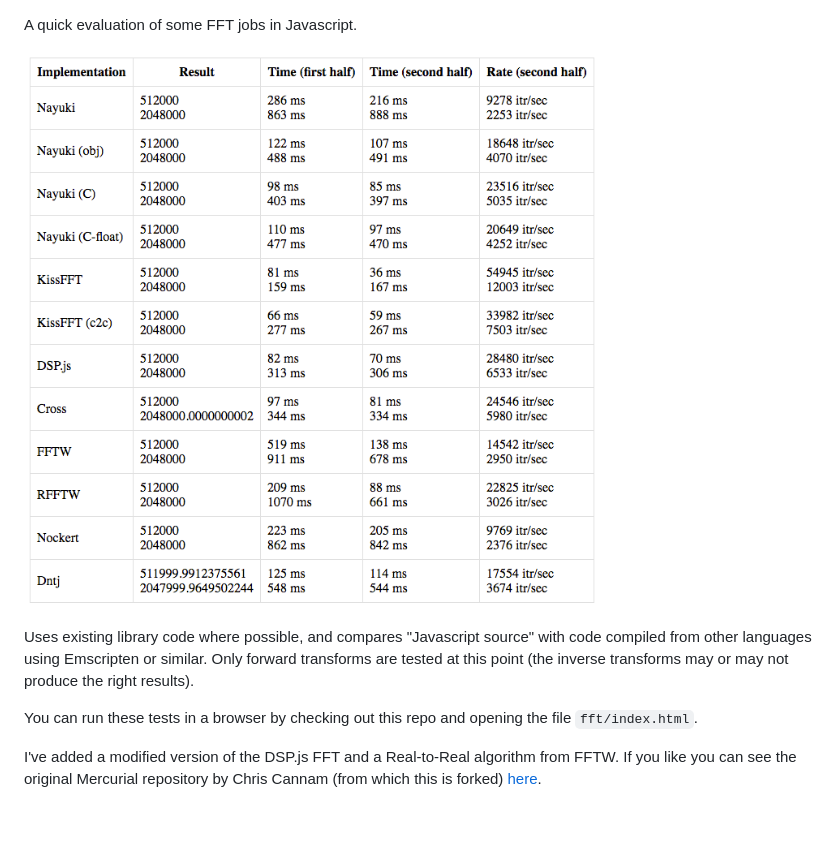
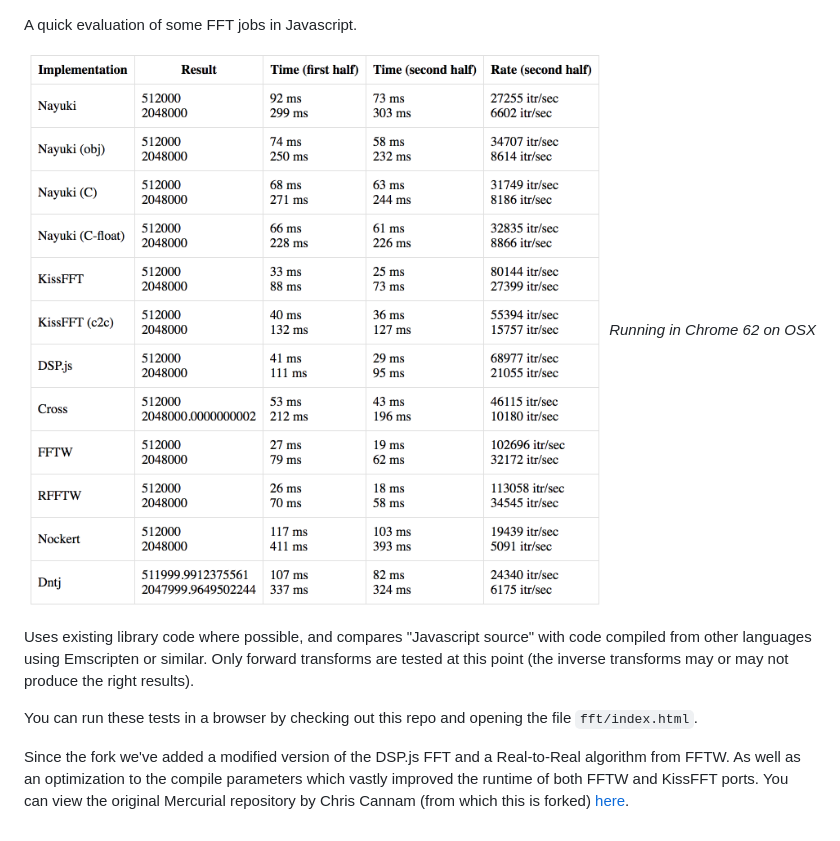
Before and after one commit to j-funk/js-dsp-test, a Markdown page: README.md, the part around the change. Rendered like a GitHub page; pictures changed too: screenshot.png.

```diff
--- a/README.md
+++ b/README.md
@@ -1,13 +1,16 @@
 A quick evaluation of some FFT jobs in Javascript.
 
-![alt text](screenshot.png "FFT Performance")
+![](screenshot.png)
+*Running in Chrome 62 on OSX*
 
 
 Uses existing library code where possible, and compares "Javascript source" with code compiled from other
-languages using Emscripten or similar. Only forward transforms are tested at this point (the inverse transforms may or may not produce the right results).
+languages using Emscripten or similar. Only forward transforms are tested at this point (the inverse transforms
+may or may not produce the right results).
 
 You can run these tests in a browser by checking out this repo and opening the file `fft/index.html`.
 
-I've added a modified version of the DSP.js FFT and a Real-to-Real algorithm from FFTW. If you like you can see
-the original Mercurial repository by Chris Cannam
+Since the fork we've added a modified version of the DSP.js FFT and a Real-to-Real algorithm from FFTW. As well as an
+optimization to the compile parameters which vastly improved the runtime of both FFTW and KissFFT ports.
+You can view the original Mercurial repository by Chris Cannam
 (from which this is forked) [here](https://code.soundsoftware.ac.uk/projects/js-dsp-test).
```
